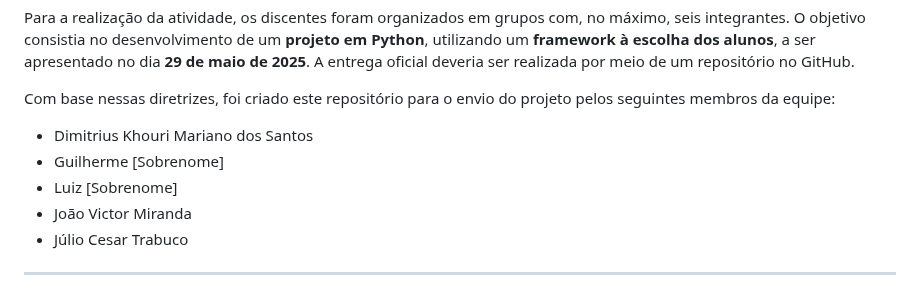
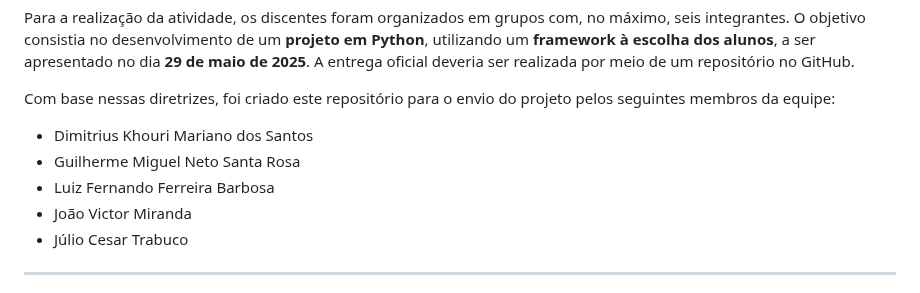
Before and after one commit to DKMariano/Ola-Mundo, a Markdown page: README.md, the part around the change. Drawn GitHub-style.

```diff
--- a/README.md
+++ b/README.md
@@ -12,8 +12,8 @@ Para a realização da atividade, os discentes foram organizados em grupos com,
 Com base nessas diretrizes, foi criado este repositório para o envio do projeto pelos seguintes membros da equipe:
 
 - Dimitrius Khouri Mariano dos Santos
-- Guilherme [Sobrenome]
-- Luiz [Sobrenome]
+- Guilherme Miguel Neto Santa Rosa
+- Luiz Fernando Ferreira Barbosa
 - João Victor Miranda
 - Júlio Cesar Trabuco
 
```
